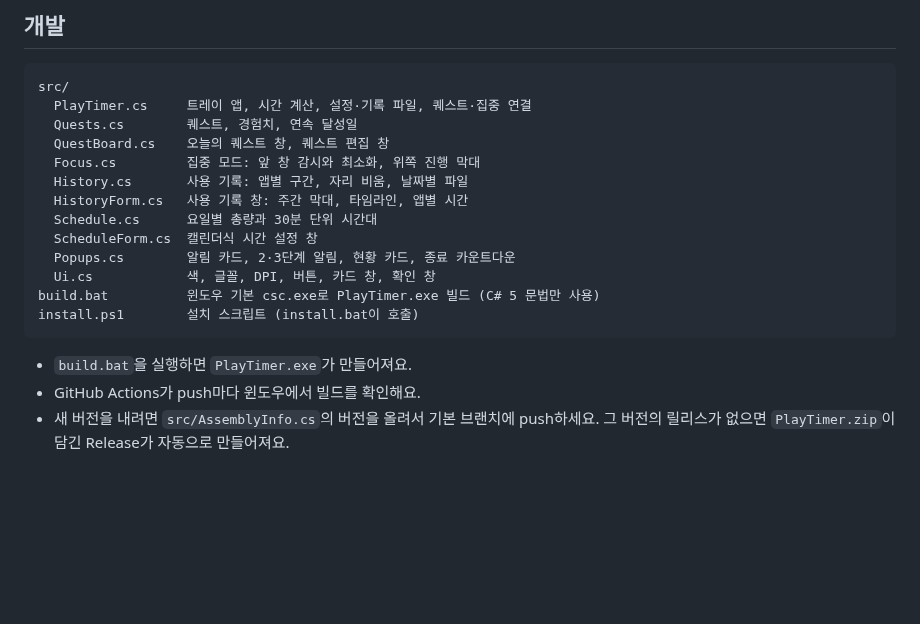
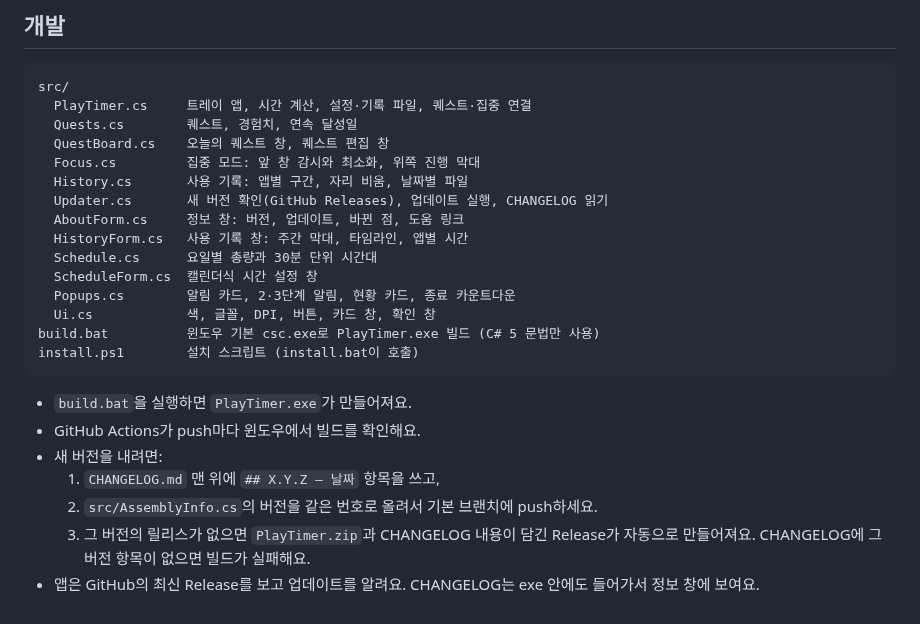
Before and after one commit to APapeIsName/handle-my-pc, a Markdown page: README.md, the part around one of its changes. Drawn GitHub-style; blank space fills up the shorter version.

```diff
--- a/README.md
+++ b/README.md
@@ -233,6 +243,8 @@ src/
   QuestBoard.cs    오늘의 퀘스트 창, 퀘스트 편집 창
   Focus.cs         집중 모드: 앞 창 감시와 최소화, 위쪽 진행 막대
   History.cs       사용 기록: 앱별 구간, 자리 비움, 날짜별 파일
+  Updater.cs       새 버전 확인(GitHub Releases), 업데이트 실행, CHANGELOG 읽기
+  AboutForm.cs     정보 창: 버전, 업데이트, 바뀐 점, 도움 링크
   HistoryForm.cs   사용 기록 창: 주간 막대, 타임라인, 앱별 시간
   Schedule.cs      요일별 총량과 30분 단위 시간대
   ScheduleForm.cs  캘린더식 시간 설정 창
@@ -244,4 +256,8 @@ install.ps1        설치 스크립트 (install.bat이 호출)
 
 - `build.bat`을 실행하면 `PlayTimer.exe`가 만들어져요.
 - GitHub Actions가 push마다 윈도우에서 빌드를 확인해요.
-- 새 버전을 내려면 `src/AssemblyInfo.cs`의 버전을 올려서 기본 브랜치에 push하세요. 그 버전의 릴리스가 없으면 `PlayTimer.zip`이 담긴 Release가 자동으로 만들어져요.
+- 새 버전을 내려면:
+  1. `CHANGELOG.md` 맨 위에 `## X.Y.Z — 날짜` 항목을 쓰고,
+  2. `src/AssemblyInfo.cs`의 버전을 같은 번호로 올려서 기본 브랜치에 push하세요.
+  3. 그 버전의 릴리스가 없으면 `PlayTimer.zip`과 CHANGELOG 내용이 담긴 Release가 자동으로 만들어져요. CHANGELOG에 그 버전 항목이 없으면 빌드가 실패해요.
+- 앱은 GitHub의 최신 Release를 보고 업데이트를 알려요. CHANGELOG는 exe 안에도 들어가서 정보 창에 보여요.
```
Also changed, not shown: other parts of README.md (+11 -1 lines), CHANGELOG.md (added, +46 -0 lines), docs/about.png (added), 8 other files.
